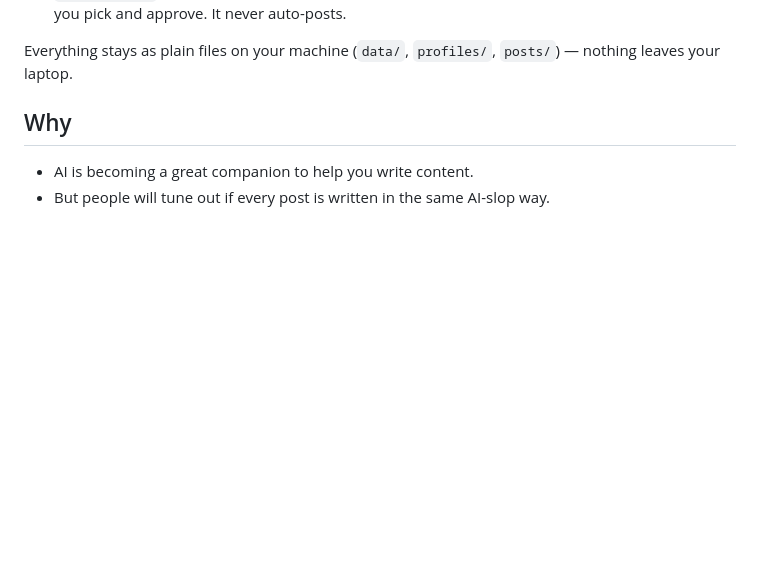
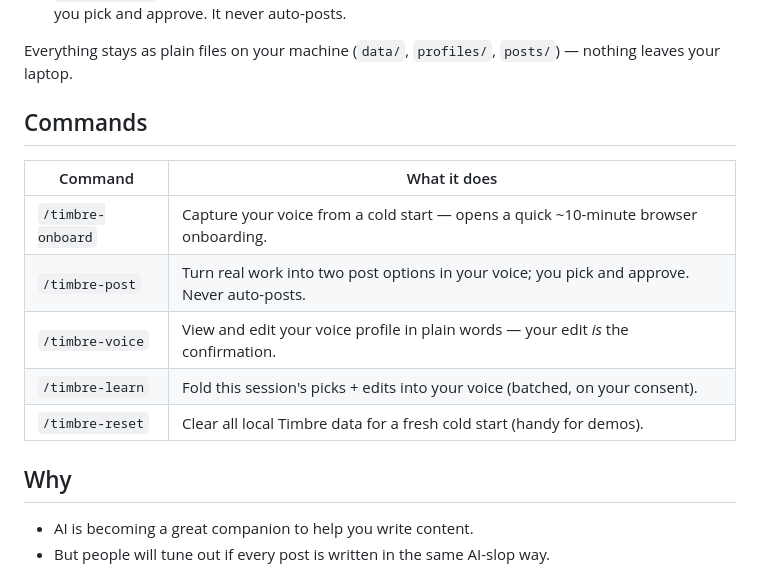
Before and after one commit to CaliforniaCarter/Build-First, a Markdown page: README.md, the part around the change. Rendered like a GitHub page; blank space fills up the shorter version.

Commit message:
docs: add Commands section (all slash commands) to README
Co-Authored-By: Claude Opus 4.8 (1M context) <noreply@anthropic.com>

```diff
--- a/README.md
+++ b/README.md
@@ -24,6 +24,16 @@ Then, inside Claude Code:
 
 Everything stays as plain files on your machine (`data/`, `profiles/`, `posts/`) — nothing
 leaves your laptop.
+
+## Commands
+
+| Command | What it does |
+| --- | --- |
+| `/timbre-onboard` | Capture your voice from a cold start — opens a quick ~10-minute browser onboarding. |
+| `/timbre-post` | Turn real work into two post options in your voice; you pick and approve. Never auto-posts. |
+| `/timbre-voice` | View and edit your voice profile in plain words — your edit *is* the confirmation. |
+| `/timbre-learn` | Fold this session's picks + edits into your voice (batched, on your consent). |
+| `/timbre-reset` | Clear all local Timbre data for a fresh cold start (handy for demos). |
 
 ## Why
 
```
